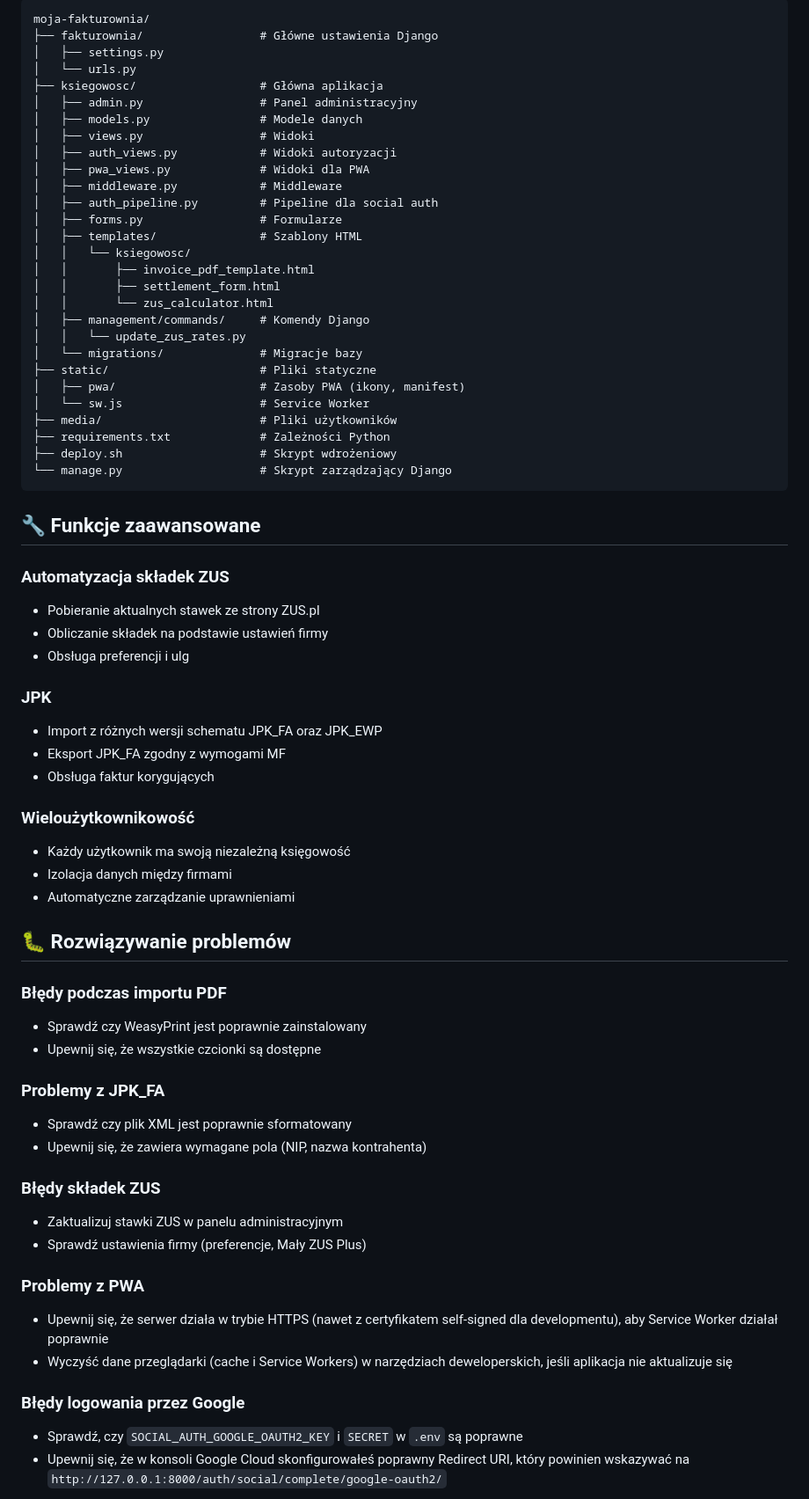
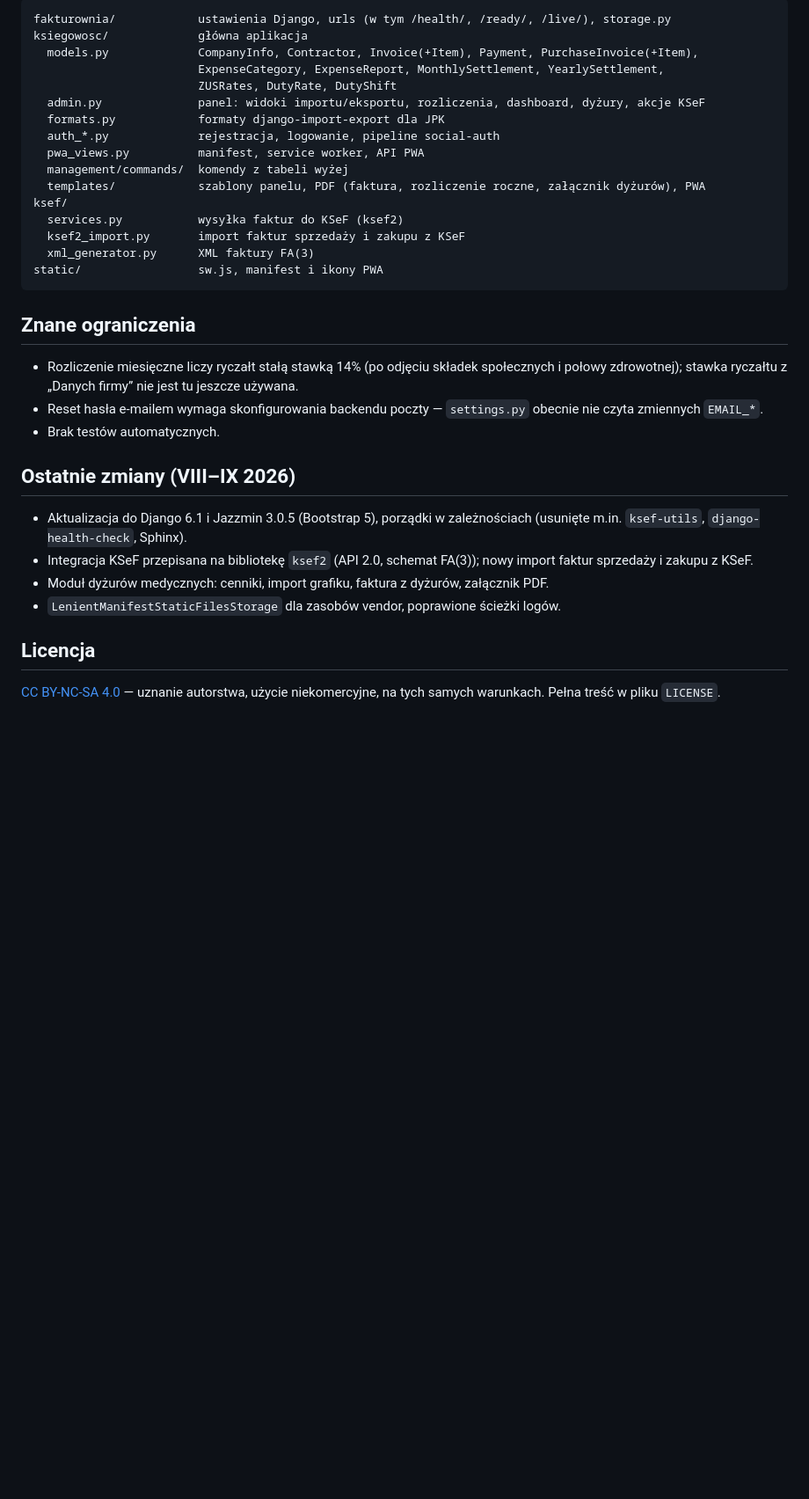
Before and after one commit to kwasiucionek/moja-fakturownia, a Markdown page: README.md, the part around one of its changes. Shown at 88% size. Rendered like a GitHub page; blank space fills up the shorter version.

````diff
--- a/README.md
+++ b/README.md
@@ -178,71 +160,37 @@ SOCIAL_AUTH_GOOGLE_OAUTH2_SECRET=twoj-sekret-klienta
 
 ```
-moja-fakturownia/
-├── fakturownia/                 # Główne ustawienia Django
-│   ├── settings.py
-│   └── urls.py
-├── ksiegowosc/                  # Główna aplikacja
-│   ├── admin.py                 # Panel administracyjny
-│   ├── models.py                # Modele danych
-│   ├── views.py                 # Widoki
-│   ├── auth_views.py            # Widoki autoryzacji
-│   ├── pwa_views.py             # Widoki dla PWA
-│   ├── middleware.py            # Middleware
-│   ├── auth_pipeline.py         # Pipeline dla social auth
-│   ├── forms.py                 # Formularze
-│   ├── templates/               # Szablony HTML
-│   │   └── ksiegowosc/
-│   │       ├── invoice_pdf_template.html
-│   │       ├── settlement_form.html
-│   │       └── zus_calculator.html
-│   ├── management/commands/     # Komendy Django
-│   │   └── update_zus_rates.py
-│   └── migrations/              # Migracje bazy
-├── static/                      # Pliki statyczne
-│   ├── pwa/                     # Zasoby PWA (ikony, manifest)
-│   └── sw.js                    # Service Worker
-├── media/                       # Pliki użytkowników
-├── requirements.txt             # Zależności Python
-├── deploy.sh                    # Skrypt wdrożeniowy
-└── manage.py                    # Skrypt zarządzający Django
+fakturownia/            ustawienia Django, urls (w tym /health/, /ready/, /live/), storage.py
+ksiegowosc/             główna aplikacja
+  models.py             CompanyInfo, Contractor, Invoice(+Item), Payment, PurchaseInvoice(+Item),
+                        ExpenseCategory, ExpenseReport, MonthlySettlement, YearlySettlement,
+                        ZUSRates, DutyRate, DutyShift
+  admin.py              panel: widoki importu/eksportu, rozliczenia, dashboard, dyżury, akcje KSeF
+  formats.py            formaty django-import-export dla JPK
+  auth_*.py             rejestracja, logowanie, pipeline social-auth
+  pwa_views.py          manifest, service worker, API PWA
+  management/commands/  komendy z tabeli wyżej
+  templates/            szablony panelu, PDF (faktura, rozliczenie roczne, załącznik dyżurów), PWA
+ksef/
+  services.py           wysyłka faktur do KSeF (ksef2)
+  ksef2_import.py       import faktur sprzedaży i zakupu z KSeF
+  xml_generator.py      XML faktury FA(3)
+static/                 sw.js, manifest i ikony PWA
 ```
 
-## 🔧 Funkcje zaawansowane
+## Znane ograniczenia
 
-### Automatyzacja składek ZUS
-- Pobieranie aktualnych stawek ze strony ZUS.pl
-- Obliczanie składek na podstawie ustawień firmy
-- Obsługa preferencji i ulg
+- Rozliczenie miesięczne liczy ryczałt stałą stawką 14% (po odjęciu składek społecznych i połowy zdrowotnej); stawka ryczałtu z „Danych firmy” nie jest tu jeszcze używana.
+- Reset hasła e-mailem wymaga skonfigurowania backendu poczty — `settings.py` obecnie nie czyta zmiennych `EMAIL_*`.
+- Brak testów automatycznych.
 
-### JPK
-- Import z różnych wersji schematu JPK_FA oraz JPK_EWP
-- Eksport JPK_FA zgodny z wymogami MF
-- Obsługa faktur korygujących
+## Ostatnie zmiany (VIII–IX 2026)
 
-### Wieloużytkownikowość
-- Każdy użytkownik ma swoją niezależną księgowość
-- Izolacja danych między firmami
-- Automatyczne zarządzanie uprawnieniami
+- Aktualizacja do Django 6.1 i Jazzmin 3.0.5 (Bootstrap 5), porządki w zależnościach (usunięte m.in. `ksef-utils`, `django-health-check`, Sphinx).
+- Integracja KSeF przepisana na bibliotekę `ksef2` (API 2.0, schemat FA(3)); nowy import faktur sprzedaży i zakupu z KSeF.
+- Moduł dyżurów medycznych: cenniki, import grafiku, faktura z dyżurów, załącznik PDF.
+- `LenientManifestStaticFilesStorage` dla zasobów vendor, poprawione ścieżki logów.
 
-## 🐛 Rozwiązywanie problemów
+## Licencja
 
-### Błędy podczas importu PDF
-- Sprawdź czy WeasyPrint jest poprawnie zainstalowany
-- Upewnij się, że wszystkie czcionki są dostępne
+[CC BY-NC-SA 4.0](http://creativecommons.org/licenses/by-nc-sa/4.0/) — uznanie autorstwa, użycie niekomercyjne, na tych samych warunkach. Pełna treść w pliku `LICENSE`.
 
-### Problemy z JPK_FA
-- Sprawdź czy plik XML jest poprawnie sformatowany
-- Upewnij się, że zawiera wymagane pola (NIP, nazwa kontrahenta)
-
-### Błędy składek ZUS
-- Zaktualizuj stawki ZUS w panelu administracyjnym
-- Sprawdź ustawienia firmy (preferencje, Mały ZUS Plus)
-
-### Problemy z PWA
-- Upewnij się, że serwer działa w trybie HTTPS (nawet z certyfikatem self-signed dla developmentu), aby Service Worker działał poprawnie
-- Wyczyść dane przeglądarki (cache i Service Workers) w narzędziach deweloperskich, jeśli aplikacja nie aktualizuje się
-
-### Błędy logowania przez Google
-- Sprawdź, czy `SOCIAL_AUTH_GOOGLE_OAUTH2_KEY` i `SECRET` w `.env` są poprawne
-- Upewnij się, że w konsoli Google Cloud skonfigurowałeś poprawny Redirect URI, który powinien wskazywać na `http://127.0.0.1:8000/auth/social/complete/google-oauth2/`
-
````
Also changed, not shown: other parts of README.md (+129 -200 lines).
